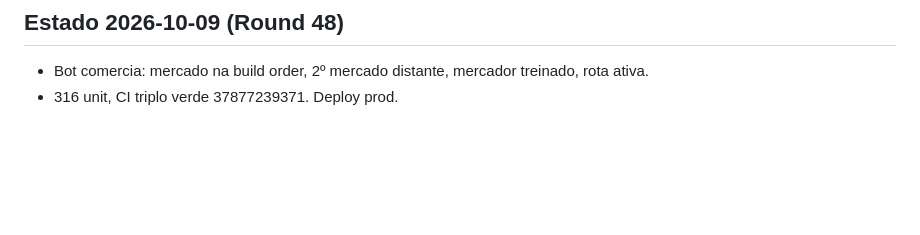
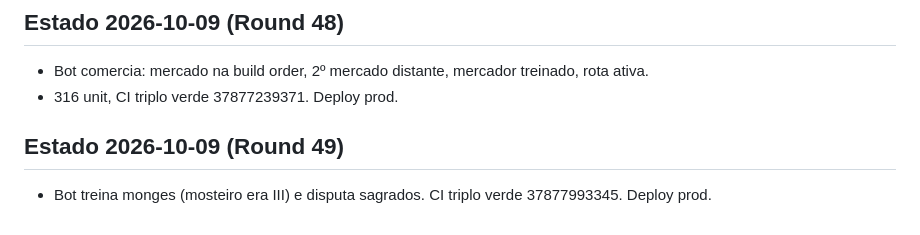
Before and after one commit to guhcostan/throneward, a Markdown page: docs/PROGRESS.md, the part around the change. Drawn GitHub-style; blank space fills up the shorter version.

Commit message:
PROGRESS: bot monges + deploy

```diff
--- a/docs/PROGRESS.md
+++ b/docs/PROGRESS.md
@@ -227,3 +227,6 @@ spec-units.md atualizado pelo pesquisador (246l, fonte aoe4world/data, 19 VERIFI
 ## Estado 2026-10-09 (Round 48)
 - Bot comercia: mercado na build order, 2º mercado distante, mercador treinado, rota ativa.
 - 316 unit, CI triplo verde 37877239371. Deploy prod.
+
+## Estado 2026-10-09 (Round 49)
+- Bot treina monges (mosteiro era III) e disputa sagrados. CI triplo verde 37877993345. Deploy prod.
```
